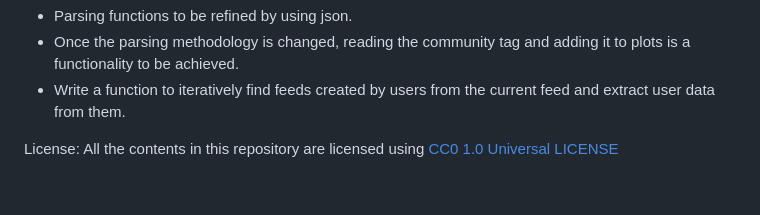
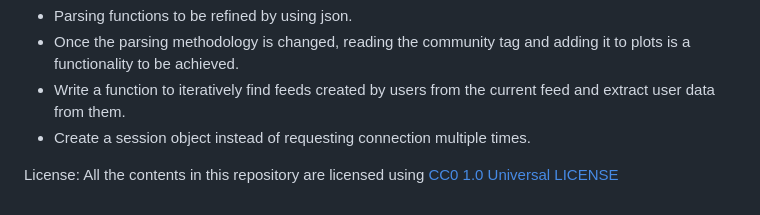
Before and after one commit to vgentela/Statistical-Network-Analysis, a Markdown page: README.md, the part around the change. Rendered like a GitHub page.

```diff
--- a/README.md
+++ b/README.md
@@ -21,6 +21,7 @@ To be fixed:
 - Parsing functions to be refined by using json.
 - Once the parsing methodology is changed, reading the community tag and adding it to plots is a functionality to be achieved.
 - Write a function to iteratively find feeds created by users from the current feed and extract user data from them.
+- Create a session object instead of requesting connection multiple times.
 
 License:
 All the contents in this repository are licensed using [CC0 1.0 Universal LICENSE](https://github.com/vgentela/Statistical-Network-Analysis/blob/main/LICENSE)
```
Also changed, not shown: greedy_modularity_communities.png, 4 other files.
